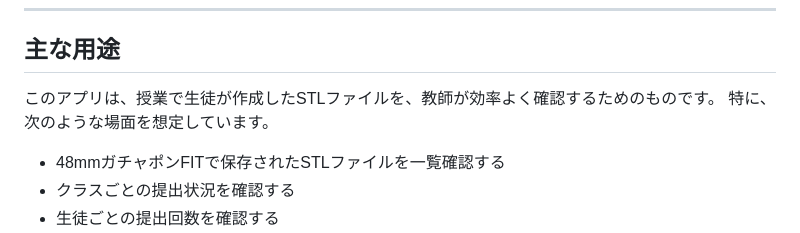
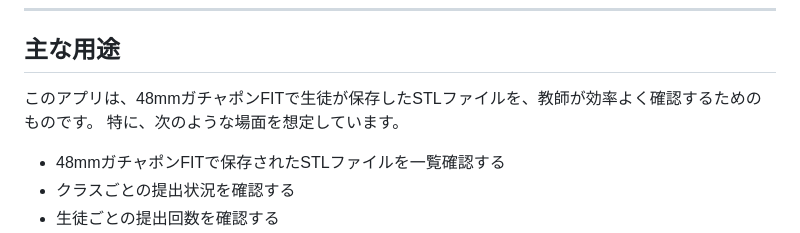
Before and after one commit to jkawamata/stl_file_list, a Markdown page: README.md, the part around the change. Drawn GitHub-style.

```diff
--- a/README.md
+++ b/README.md
@@ -10,7 +10,7 @@ https://jkawamata.github.io/stl_file_list/
 
 ## 主な用途
 
-このアプリは、授業で生徒が作成したSTLファイルを、教師が効率よく確認するためのものです。
+このアプリは、48mmガチャポンFITで生徒が保存したSTLファイルを、教師が効率よく確認するためのものです。
 特に、次のような場面を想定しています。
 
 - 48mmガチャポンFITで保存されたSTLファイルを一覧確認する
```
